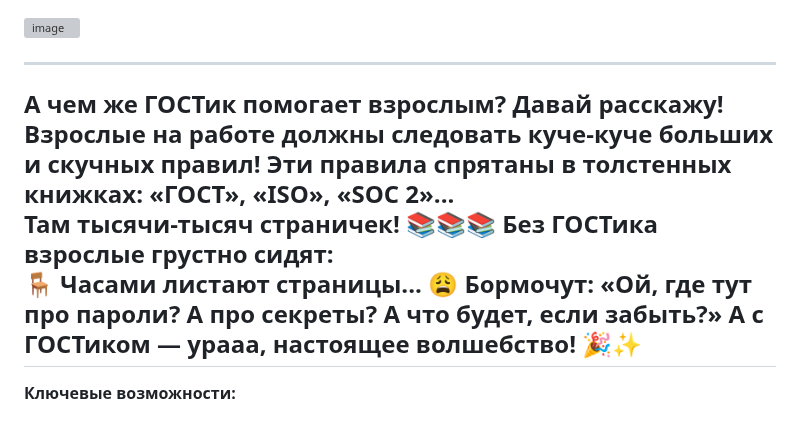
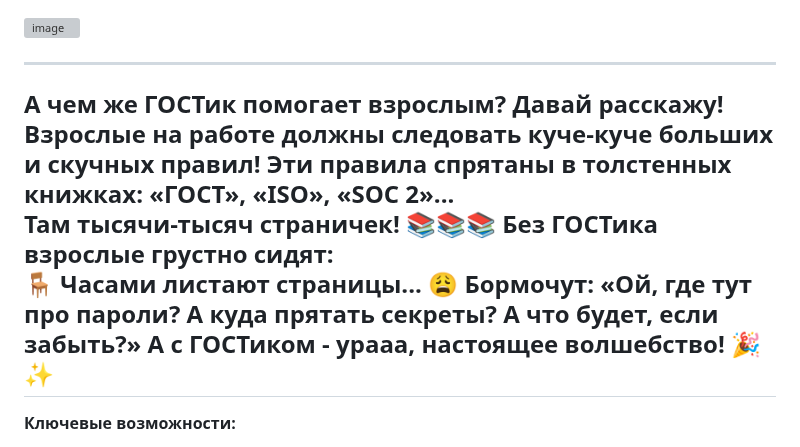
Before and after one commit to kam1k88/GOST1k, a Markdown page: README.md, the part around the change. Rendered like a GitHub page; grey boxes are pictures that could not be loaded.

```diff
--- a/README.md
+++ b/README.md
@@ -12,13 +12,14 @@
 ---
 
 
-А чем же ГОСТик помогает взрослым? Давай расскажу! Взрослые на работе должны следовать куче-куче
-больших и скучных правил! Эти правила спрятаны в толстенных книжках: «ГОСТ», «ISO», «SOC 2»...
+А чем же ГОСТик помогает взрослым? Давай расскажу!
+Взрослые на работе должны следовать куче-куче больших и скучных правил!
+Эти правила спрятаны в толстенных книжках: «ГОСТ», «ISO», «SOC 2»...
 Там тысячи-тысяч страничек! 📚📚📚
 Без ГОСТика взрослые грустно сидят:
 🪑 Часами листают страницы...
-😩 Бормочут: «Ой, где тут про пароли? А про секреты? А что будет, если забыть?»
-А с ГОСТиком — урааа, настоящее волшебство! 🎉✨
+😩 Бормочут: «Ой, где тут про пароли? А куда прятать секреты? А что будет, если забыть?»
+А с ГОСТиком - урааа, настоящее волшебство! 🎉✨
 ---
 
 
```
